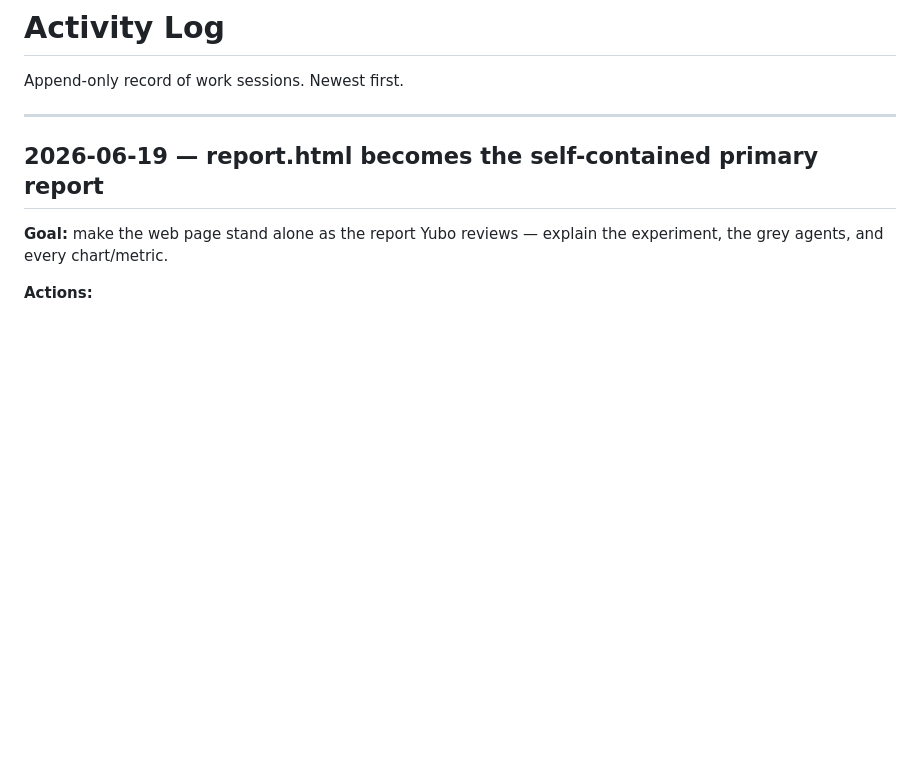
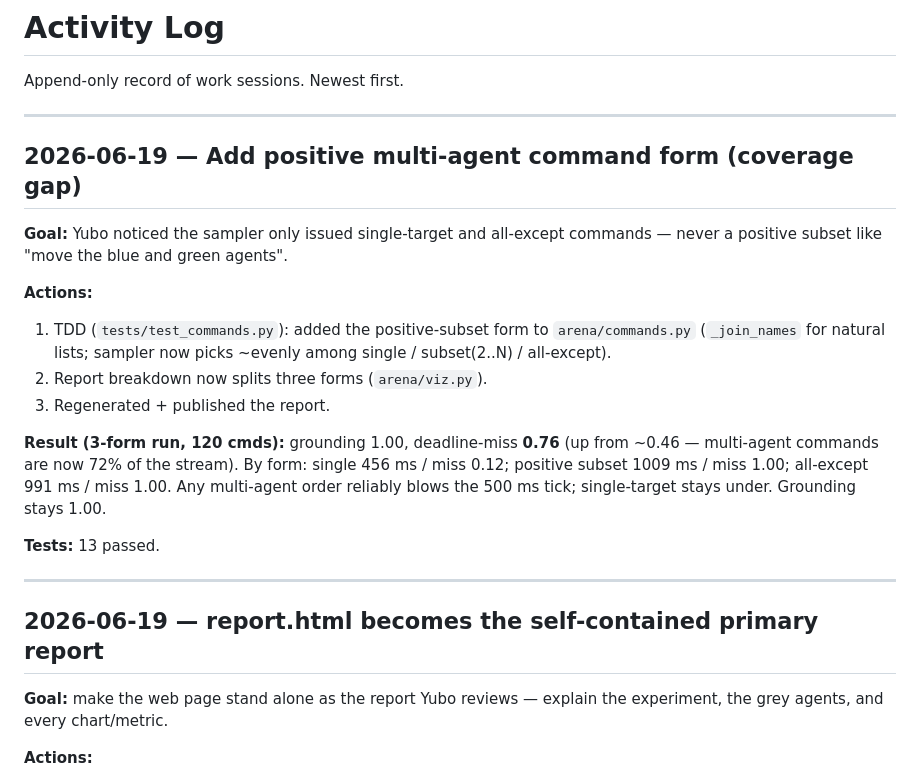
Before and after one commit to yuboshell/world-commander-bench, a Markdown page: LOG.md, the part around the change. Drawn GitHub-style; blank space fills up the shorter version.

```diff
--- a/LOG.md
+++ b/LOG.md
@@ -1,6 +1,28 @@
 # Activity Log
 
 Append-only record of work sessions. Newest first.
+
+---
+
+## 2026-06-19 — Add positive multi-agent command form (coverage gap)
+
+**Goal:** Yubo noticed the sampler only issued single-target and all-except
+commands — never a positive subset like "move the blue and green agents".
+
+**Actions:**
+1. TDD (`tests/test_commands.py`): added the positive-subset form to
+   `arena/commands.py` (`_join_names` for natural lists; sampler now picks
+   ~evenly among single / subset(2..N) / all-except).
+2. Report breakdown now splits three forms (`arena/viz.py`).
+3. Regenerated + published the report.
+
+**Result (3-form run, 120 cmds):** grounding 1.00, deadline-miss **0.76** (up
+from ~0.46 — multi-agent commands are now 72% of the stream). By form:
+single 456 ms / miss 0.12; positive subset 1009 ms / miss 1.00; all-except
+991 ms / miss 1.00. Any multi-agent order reliably blows the 500 ms tick;
+single-target stays under. Grounding stays 1.00.
+
+**Tests:** 13 passed.
 
 ---
 
```
Also changed, not shown: REPORT.md (+19 -12 lines), assets/metrics.png, 4 other files.
